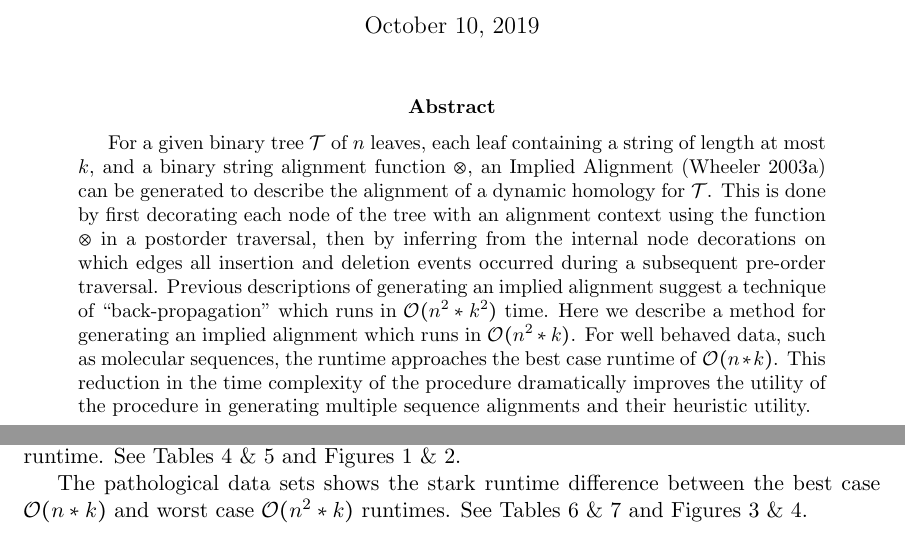
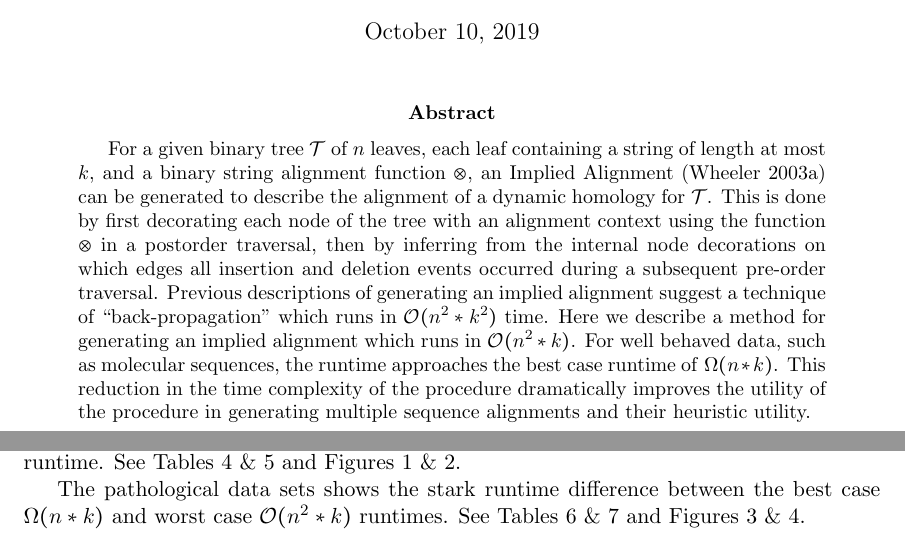
Before and after one commit to recursion-ninja/efficient-implied-alignment, a LaTeX paper (tex/Efficient-Implied-Alignment.tex): two parts of pages 1 and 14 of 20, joined at a grey line, cut so that both start at the same text. Compiled offline with pdfLaTeX; a missing bibliography style is replaced by a similar one.

Commit message:
Updating best case runtimes with Big-Omega notation

```diff
--- a/tex/Efficient-Implied-Alignment.tex
+++ b/tex/Efficient-Implied-Alignment.tex
@@ -57,7 +57,7 @@
 This is done by first decorating each node of the tree with an alignment context using the function $\otimes$ in a postorder traversal, then by inferring from the internal node decorations on which edges all insertion and deletion events occurred during a subsequent pre-order traversal.
 Previous descriptions of generating an implied alignment suggest a technique of ``back-propagation'' which runs in $\mathcal{O}(n^2 * k^2)$ time.
 Here we describe a method for generating an implied alignment which runs in \textsc{$\mathcal{O}(n^2 * k)$}.
-For well behaved data, such as molecular sequences, the runtime approaches the best case runtime of \textsc{$\mathcal{O}(n * k)$}.
+For well behaved data, such as molecular sequences, the runtime approaches the best case runtime of \textsc{$\Omega(n * k)$}.
 This reduction in the time complexity of the procedure dramatically improves the utility of the procedure in generating multiple sequence alignments and their heuristic utility.
 \end{abstract}
 \newpage
@@ -702,7 +702,7 @@ The fungal and metazoan sequence data sets show a near linear runtime with respe
 These biological data sets show that the ``real world'' use case performs close to the best case runtime.
 See Tables \ref{Tab:Fungi} \& \ref{Tab:Metazoa} and Figures \ref{Fig:Fungi} \& \ref{Fig:Metazoa}.
 
-The pathological data sets shows the stark runtime difference between the best case $\mathcal{O}(n * k)$ and worst case $\mathcal{O}(n^2 * k)$ runtimes.
+The pathological data sets shows the stark runtime difference between the best case $\Omega(n * k)$ and worst case $\mathcal{O}(n^2 * k)$ runtimes.
 See Tables \ref{Tab:Best} \& \ref{Tab:Worst} and Figures \ref{Fig:Best} \& \ref{Fig:Worst}.
 
 \textbf{NOTE}
```
Also changed, not shown: tex/Efficient-Implied-Alignment.tex (2 more changed lines).
